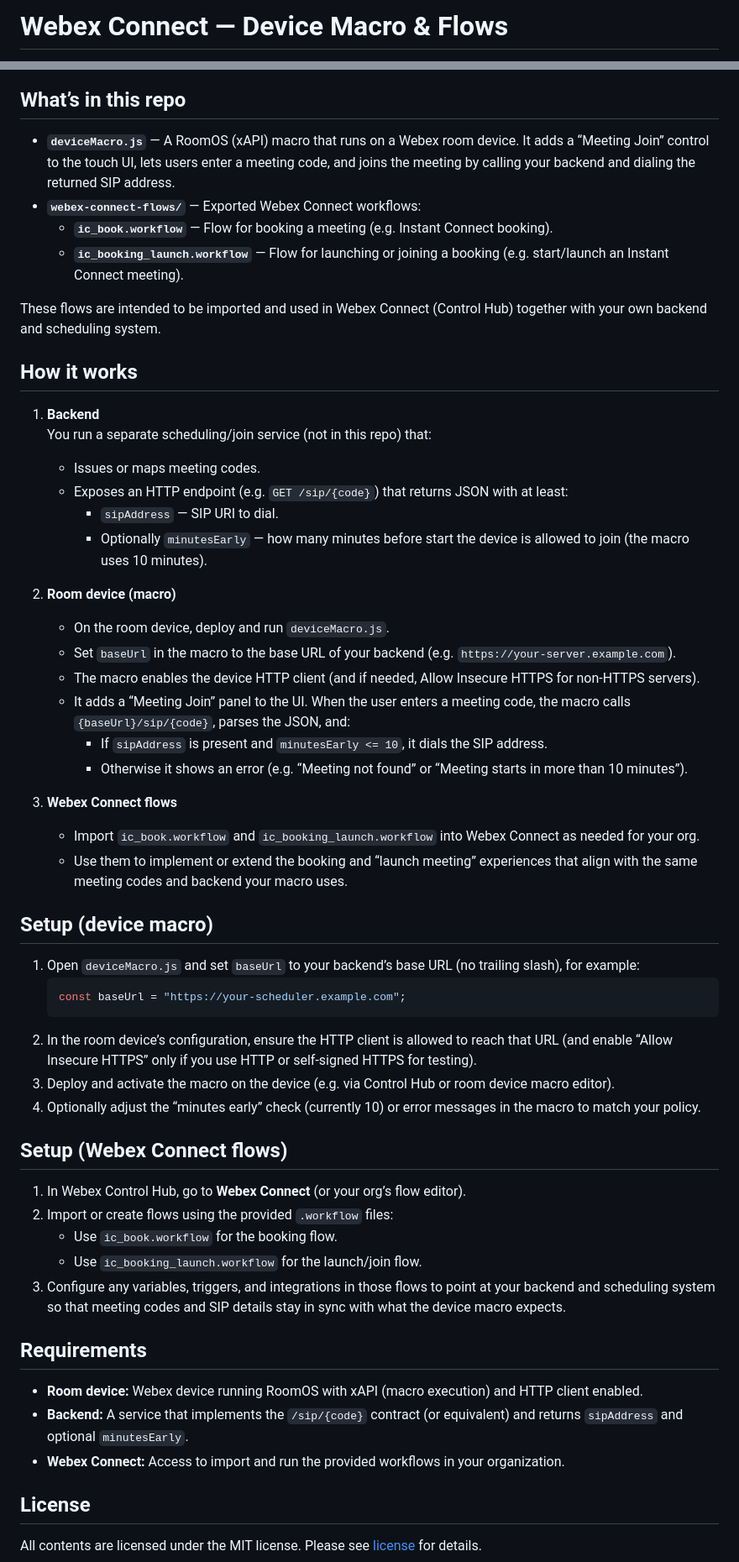
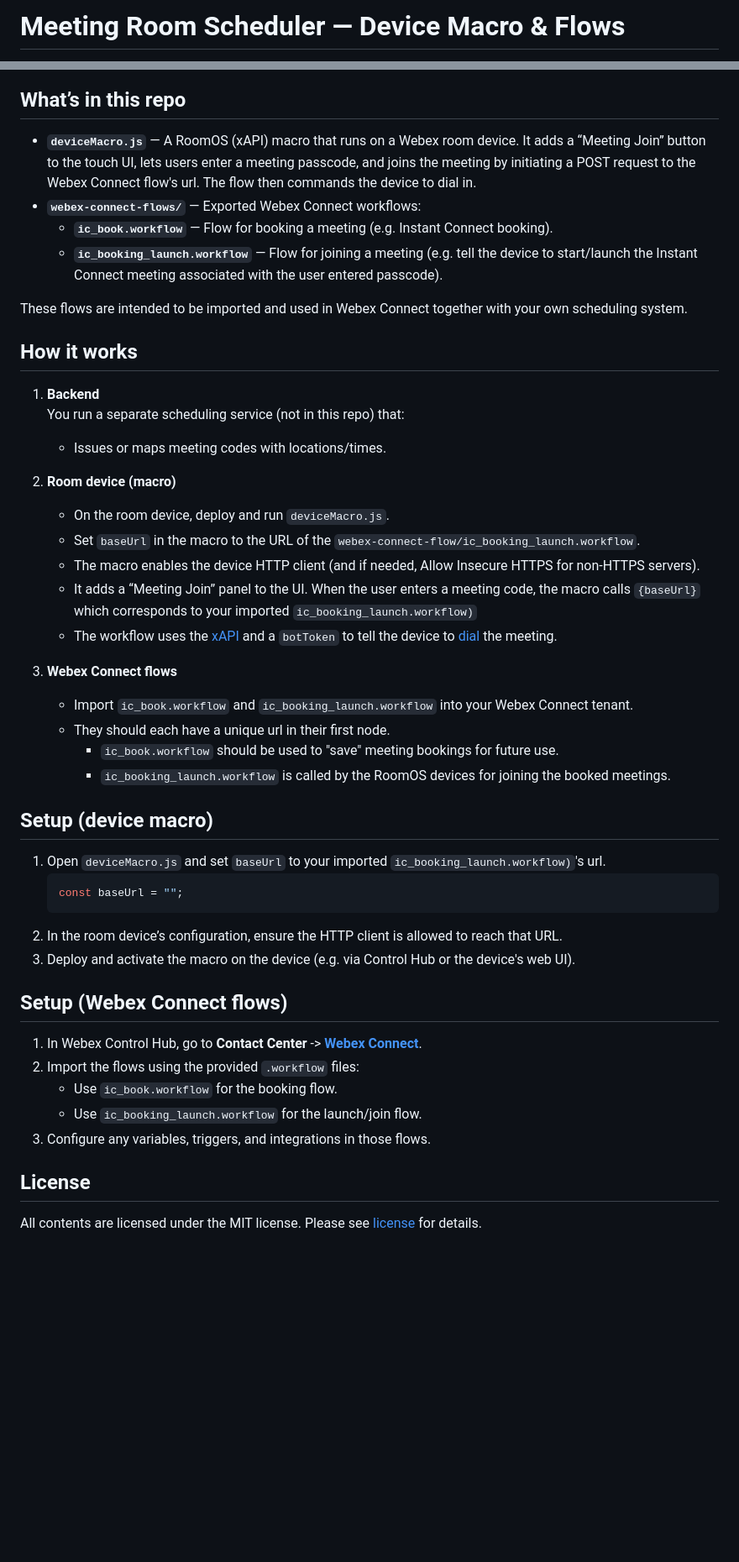
Before and after one commit to wxsd-sales/meeting-room-scheduler, a Markdown page: README.md, 2 parts joined by grey strips. Shown at 84% size. Drawn GitHub-style; blank space fills up the shorter version.

````diff
--- a/README.md
+++ b/README.md
@@ -1,2 +1,2 @@
-# Webex Connect — Device Macro & Flows
+# Meeting Room Scheduler — Device Macro & Flows
 
@@ -4,57 +8,49 @@ This repository contains the **device-side** and **flow** assets for a Webex mee
 
 ## What’s in this repo
 
-- **`deviceMacro.js`** — A RoomOS (xAPI) macro that runs on a Webex room device. It adds a “Meeting Join” control to the touch UI, lets users enter a meeting code, and joins the meeting by calling your backend and dialing the returned SIP address.
+- **`deviceMacro.js`** — A RoomOS (xAPI) macro that runs on a Webex room device. It adds a “Meeting Join” button to the touch UI, lets users enter a meeting passcode, and joins the meeting by initiating a POST request to the Webex Connect flow's url.  The flow then commands the device to dial in.
 - **`webex-connect-flows/`** — Exported Webex Connect workflows:
   - **`ic_book.workflow`** — Flow for booking a meeting (e.g. Instant Connect booking).
-  - **`ic_booking_launch.workflow`** — Flow for launching or joining a booking (e.g. start/launch an Instant Connect meeting).
+  - **`ic_booking_launch.workflow`** — Flow for joining a meeting (e.g. tell the device to start/launch the Instant Connect meeting associated with the user entered passcode).
 
-These flows are intended to be imported and used in Webex Connect (Control Hub) together with your own backend and scheduling system.
+These flows are intended to be imported and used in Webex Connect together with your own scheduling system.
 
 ## How it works
 
 1. **Backend**
-   You run a separate scheduling/join service (not in this repo) that:
-   - Issues or maps meeting codes.
-   - Exposes an HTTP endpoint (e.g. `GET /sip/{code}`) that returns JSON with at least:
-     - `sipAddress` — SIP URI to dial.
-     - Optionally `minutesEarly` — how many minutes before start the device is allowed to join (the macro uses 10 minutes).
+   You run a separate scheduling service (not in this repo) that:
+   - Issues or maps meeting codes with locations/times.
 
 2. **Room device (macro)**
    - On the room device, deploy and run `deviceMacro.js`.
-   - Set `baseUrl` in the macro to the base URL of your backend (e.g. `https://your-server.example.com`).
+   - Set `baseUrl` in the macro to the URL of the `webex-connect-flow/ic_booking_launch.workflow`.
    - The macro enables the device HTTP client (and if needed, Allow Insecure HTTPS for non-HTTPS servers).
-   - It adds a “Meeting Join” panel to the UI. When the user enters a meeting code, the macro calls `{baseUrl}/sip/{code}`, parses the JSON, and:
-     - If `sipAddress` is present and `minutesEarly <= 10`, it dials the SIP address.
-     - Otherwise it shows an error (e.g. “Meeting not found” or “Meeting starts in more than 10 minutes”).
+   - It adds a “Meeting Join” panel to the UI. When the user enters a meeting code, the macro calls `{baseUrl}` which corresponds to your imported `ic_booking_launch.workflow)`
+   - The workflow uses the [xAPI](https://roomos.cisco.com/xapi/Command.Dial/) and a `botToken` to tell the device to [dial](https://roomos.cisco.com/xapi/Command.Dial/) the meeting.
 
 3. **Webex Connect flows**
-   - Import `ic_book.workflow` and `ic_booking_launch.workflow` into Webex Connect as needed for your org.
-   - Use them to implement or extend the booking and “launch meeting” experiences that align with the same meeting codes and backend your macro uses.
+   - Import `ic_book.workflow` and `ic_booking_launch.workflow` into your Webex Connect tenant.
+   - They should each have a unique url in their first node.
+     - `ic_book.workflow` should be used to "save" meeting bookings for future use.
+     - `ic_booking_launch.workflow` is called by the RoomOS devices for joining the booked meetings.
 
 ## Setup (device macro)
 
-1. Open `deviceMacro.js` and set `baseUrl` to your backend’s base URL (no trailing slash), for example:
+1. Open `deviceMacro.js` and set `baseUrl` to your imported `ic_booking_launch.workflow)`'s url.
    ```javascript
-   const baseUrl = "https://your-scheduler.example.com";
+   const baseUrl = "";
    ```
-2. In the room device’s configuration, ensure the HTTP client is allowed to reach that URL (and enable “Allow Insecure HTTPS” only if you use HTTP or self-signed HTTPS for testing).
-3. Deploy and activate the macro on the device (e.g. via Control Hub or room device macro editor).
-4. Optionally adjust the “minutes early” check (currently 10) or error messages in the macro to match your policy.
+2. In the room device’s configuration, ensure the HTTP client is allowed to reach that URL.
+3. Deploy and activate the macro on the device (e.g. via Control Hub or the device's web UI).
 
 ## Setup (Webex Connect flows)
 
-1. In Webex Control Hub, go to **Webex Connect** (or your org’s flow editor).
-2. Import or create flows using the provided `.workflow` files:
+1. In Webex Control Hub, go to **Contact Center** -> [**Webex Connect**](https://admin.webex.com/wxcc/ccoverview).
+2. Import the flows using the provided `.workflow` files:
    - Use `ic_book.workflow` for the booking flow.
    - Use `ic_booking_launch.workflow` for the launch/join flow.
-3. Configure any variables, triggers, and integrations in those flows to point at your backend and scheduling system so that meeting codes and SIP details stay in sync with what the device macro expects.
+3. Configure any variables, triggers, and integrations in those flows.
 
-## Requirements
-
-- **Room device:** Webex device running RoomOS with xAPI (macro execution) and HTTP client enabled.
-- **Backend:** A service that implements the `/sip/{code}` contract (or equivalent) and returns `sipAddress` and optional `minutesEarly`.
-- **Webex Connect:** Access to import and run the provided workflows in your organization.
 
 ## License
 
````
Also changed, not shown: other parts of README.md (+5 -1 lines).
